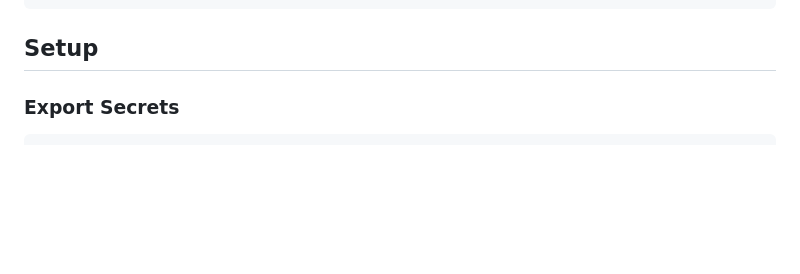
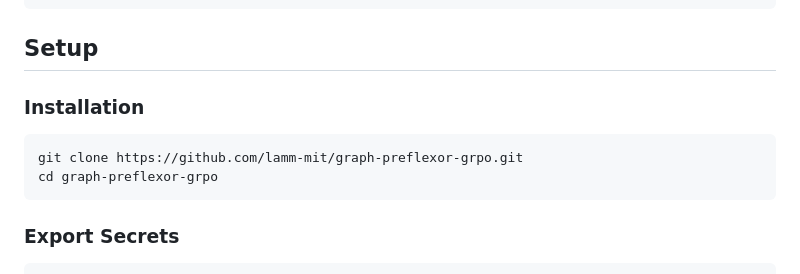
Before and after one commit to lamm-mit/graph-preflexor-grpo, a Markdown page: README.md, the part around the change. Drawn GitHub-style; blank space fills up the shorter version.

Commit message:
Added install details

````diff
--- a/README.md
+++ b/README.md
@@ -53,6 +53,13 @@ Path B (SFT):   Dataset ──▶ SFT (supervised)  ──▶ Graph-GRPO (RL)
 ```
 
 ## Setup
+
+### Installation
+
+```bash
+git clone https://github.com/lamm-mit/graph-preflexor-grpo.git
+cd graph-preflexor-grpo
+```
 
 ### Export Secrets
 
````
